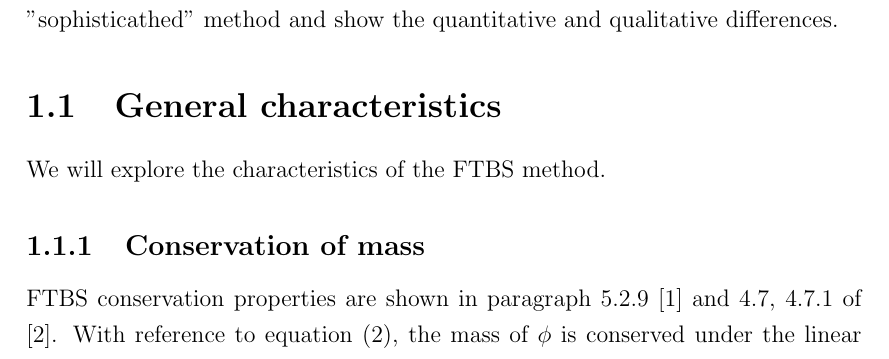
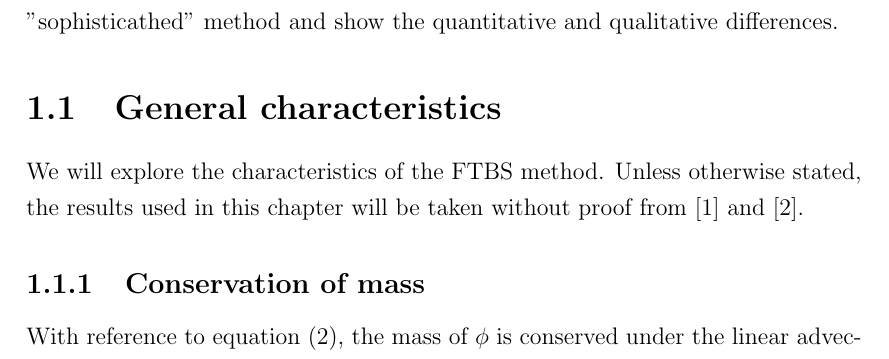
Before and after one commit to lr411/Numerics, a LaTeX thesis (Report/Report.tex, which reads Report/files/chap1.tex): part of page 4 of 8, cut so that both start at the same text. Compiled offline with pdfLaTeX.

Commit message:
Working on chap 1...

```diff
--- a/Report/files/chap1.tex
+++ b/Report/files/chap1.tex
@@ -6,10 +6,10 @@ The first method to be explored is FTBS. Characteristics of the method can be fo
 FTBS has been chosen as "naive" method to be compared to a more "sophisticathed" method and show the quantitative and qualitative differences.
 
 \section{General characteristics}
-We will explore the characteristics of the FTBS method.
+We will explore the characteristics of the FTBS method. Unless otherwise stated, the results used in this chapter will be taken without proof from \cite{mpebook} and \cite{nmnotes}.
 
 \subsection{Conservation of mass} \label{conservationftbs}
-FTBS conservation properties are shown in paragraph 5.2.9 \cite{mpebook} and 4.7, 4.7.1 of \cite{nmnotes}. With reference to equation (\ref{eq:linadvec_initcondition}), the mass of $\phi$ is conserved under the linear advection in the exact solution and also in the FTBS numerical implementation, whereas the variance of $\phi$ is conserved only in the exact solution but not in the FTBS implementation. The variance decreases in FTBS, and this is consistent with what we will find in the subsection \ref{stability}, that the method is damping.
+With reference to equation (\ref{eq:linadvec_initcondition}), the mass of $\phi$ is conserved under the linear advection in the exact solution and also in the FTBS numerical implementation, whereas the variance of $\phi$ is conserved only in the exact solution but not in the FTBS implementation. The variance decreases in FTBS, and this is consistent with what we will find in the subsection \ref{stabilityftbs}, that the method is damping.
 
 \subsection{Stability} \label{stabilityftbs}
 
```
Also changed, not shown: Report/Report.pdf, Report/files/chap1.tex (1 more changed lines).
